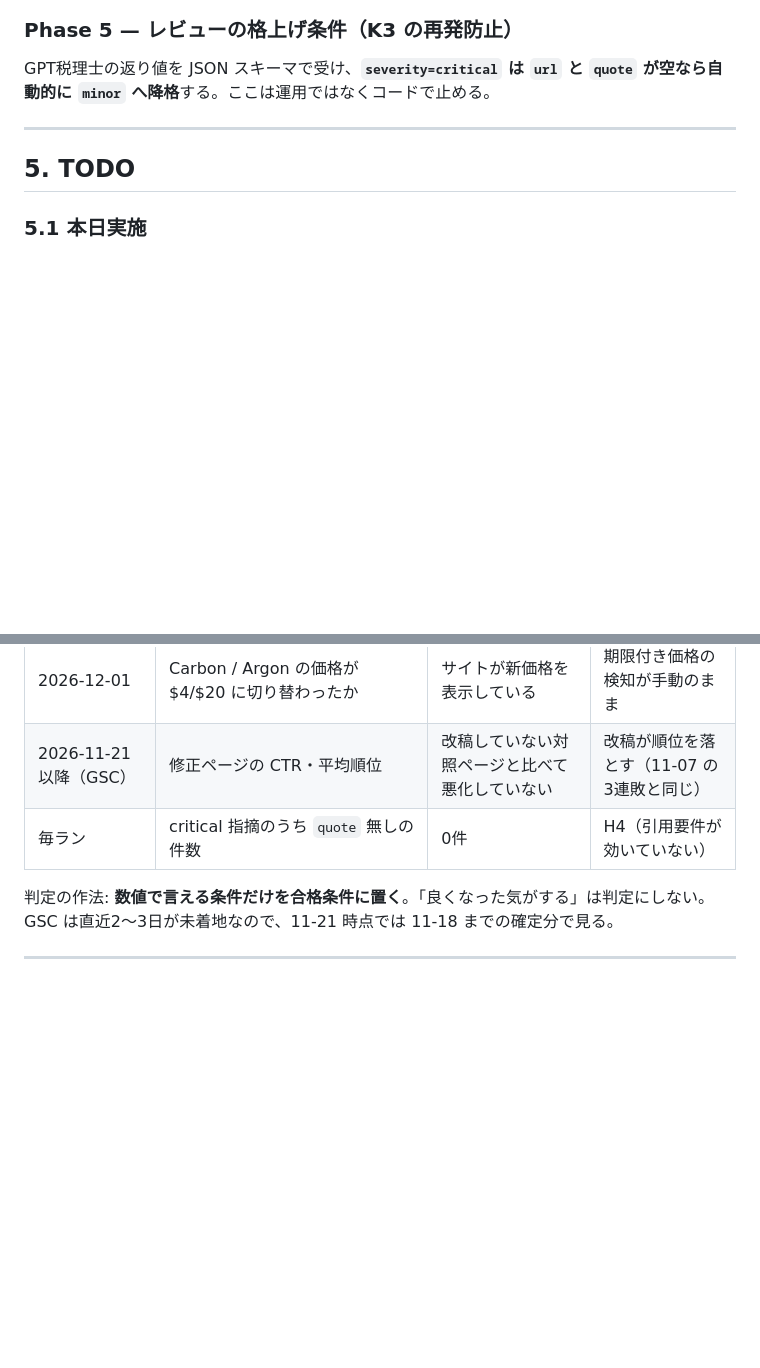
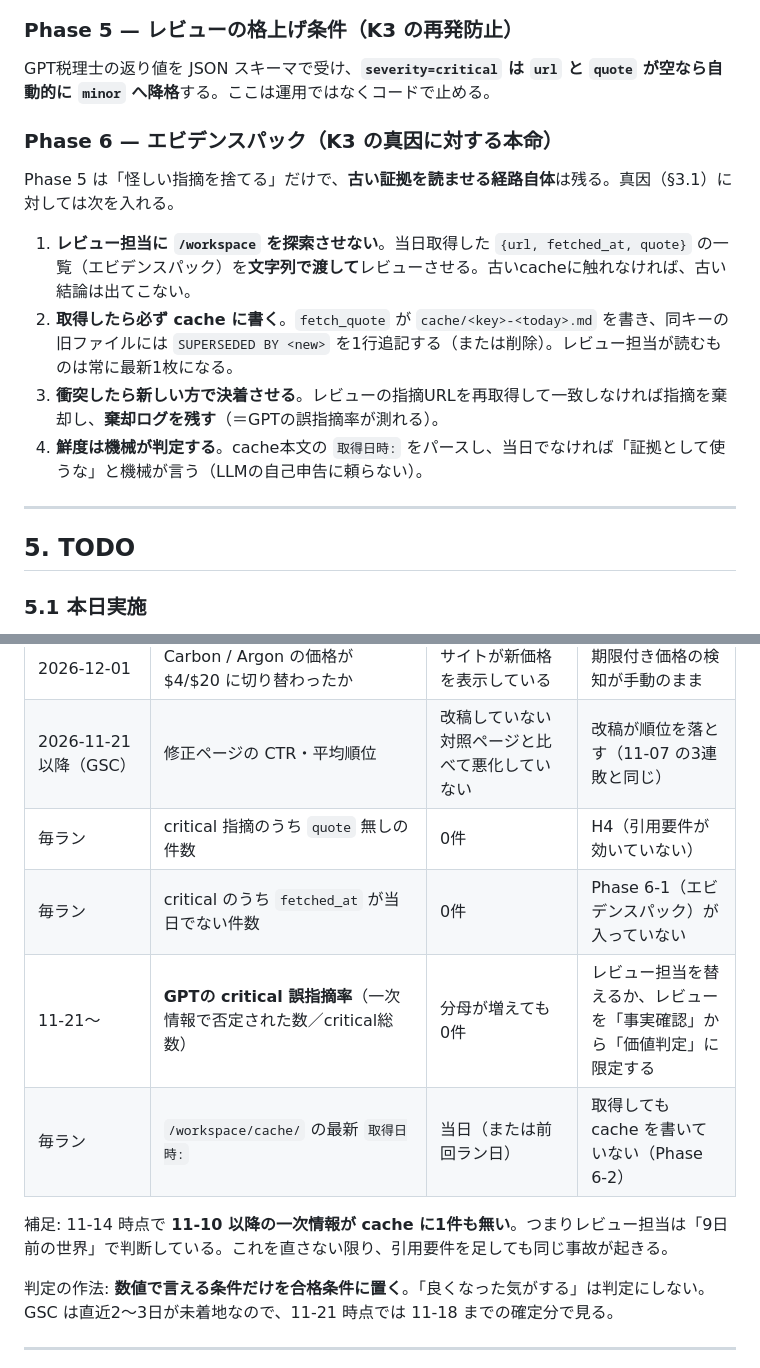
Before and after one commit to okamoto53515606/akira, a Markdown page: docs/facts-ledger-plan-2026-11-14.md, 2 parts joined by grey strips. Rendered like a GitHub page; blank space fills up the shorter version.

Commit message:
docs(plan): GPT誤指摘の真因を特定（11-03のstale cacheの再生）＋Phase 6 エビデンスパックを追加

```diff
--- a/docs/facts-ledger-plan-2026-11-14.md
+++ b/docs/facts-ledger-plan-2026-11-14.md
@@ -115,6 +141,15 @@ upsert_fact(...)         → 台帳に1レコード
 
 GPT税理士の返り値を JSON スキーマで受け、**`severity=critical` は `url` と `quote` が空なら自動的に `minor` へ降格**する。ここは運用ではなくコードで止める。
 
+### Phase 6 — エビデンスパック（K3 の真因に対する本命）
+
+Phase 5 は「怪しい指摘を捨てる」だけで、**古い証拠を読ませる経路自体**は残る。真因（§3.1）に対しては次を入れる。
+
+1. **レビュー担当に `/workspace` を探索させない**。当日取得した `{url, fetched_at, quote}` の一覧（エビデンスパック）を**文字列で渡して**レビューさせる。古いcacheに触れなければ、古い結論は出てこない。
+2. **取得したら必ず cache に書く**。`fetch_quote` が `cache/<key>-<today>.md` を書き、同キーの旧ファイルには `SUPERSEDED BY <new>` を1行追記する（または削除）。レビュー担当が読むものは常に最新1枚になる。
+3. **衝突したら新しい方で決着させる**。レビューの指摘URLを再取得して一致しなければ指摘を棄却し、**棄却ログを残す**（＝GPTの誤指摘率が測れる）。
+4. **鮮度は機械が判定する**。cache本文の `取得日時:` をパースし、当日でなければ「証拠として使うな」と機械が言う（LLMの自己申告に頼らない）。
+
 ---
 
 ## 5. TODO
@@ -173,6 +213,11 @@ GPT税理士の返り値を JSON スキーマで受け、**`severity=critical`
 | 2026-12-01 | Carbon / Argon の価格が $4/$20 に切り替わったか | サイトが新価格を表示している | 期限付き価格の検知が手動のまま |
 | 2026-11-21以降（GSC） | 修正ページの CTR・平均順位 | 改稿していない対照ページと比べて悪化していない | 改稿が順位を落とす（11-07 の3連敗と同じ） |
 | 毎ラン | critical 指摘のうち `quote` 無しの件数 | 0件 | H4（引用要件が効いていない） |
+| 毎ラン | critical のうち `fetched_at` が当日でない件数 | 0件 | Phase 6-1（エビデンスパック）が入っていない |
+| 11-21〜 | **GPTの critical 誤指摘率**（一次情報で否定された数／critical総数） | 分母が増えても 0件 | レビュー担当を替えるか、レビューを「事実確認」から「価値判定」に限定する |
+| 毎ラン | `/workspace/cache/` の最新 `取得日時:` | 当日（または前回ラン日） | 取得しても cache を書いていない（Phase 6-2） |
+
+補足: 11-14 時点で **11-10 以降の一次情報が cache に1件も無い**。つまりレビュー担当は「9日前の世界」で判断している。これを直さない限り、引用要件を足しても同じ事故が起きる。
 
 判定の作法: **数値で言える条件だけを合格条件に置く**。「良くなった気がする」は判定にしない。GSC は直近2〜3日が未着地なので、11-21 時点では 11-18 までの確定分で見る。
 
```
Also changed, not shown: other parts of docs/facts-ledger-plan-2026-11-14.md (+31 -0 lines).
